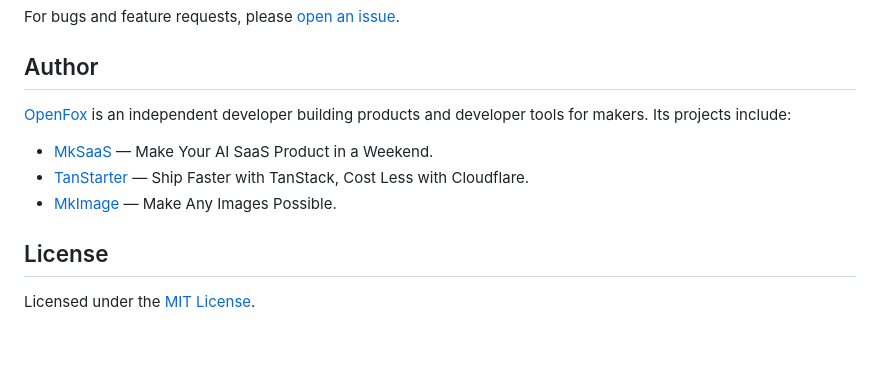
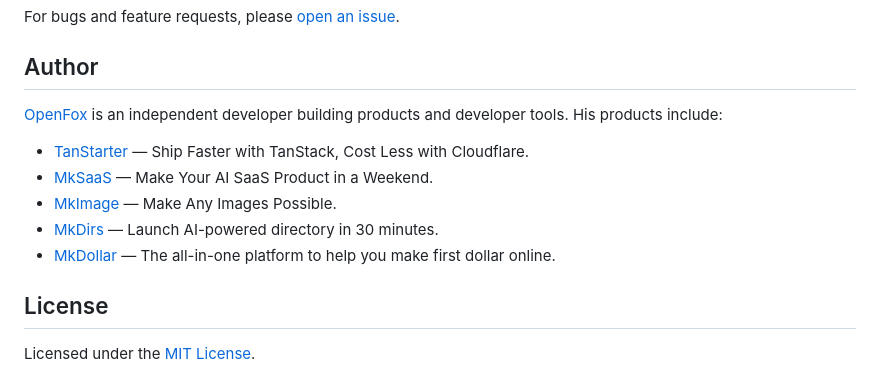
Before and after one commit to MkdirsHQ/mkdirs-docs, a Markdown page: README.md, the part around the change. Rendered like a GitHub page; blank space fills up the shorter version.

Commit message:
chore: update readme

```diff
--- a/README.md
+++ b/README.md
@@ -101,11 +101,13 @@ For bugs and feature requests, please [open an issue](https://github.com/open-fo
 
 ## Author
 
-[OpenFox](https://github.com/open-fox) is an independent developer building products and developer tools for makers. Its projects include:
+[OpenFox](https://mksaas.link/fox-x) is an independent developer building products and developer tools. His products include:
 
+- [TanStarter](https://tanstarter.dev) — Ship Faster with TanStack, Cost Less with Cloudflare.
 - [MkSaaS](https://mksaas.com) — Make Your AI SaaS Product in a Weekend.
-- [TanStarter](https://tanstarter.dev) — Ship Faster with TanStack, Cost Less with Cloudflare.
 - [MkImage](https://mkimage.ai) — Make Any Images Possible.
+- [MkDirs](https://mkdirs.com) — Launch AI-powered directory in 30 minutes.
+- [MkDollar](https://mkdollar.com) — The all-in-one platform to help you make first dollar online.
 
 ## License
 
```
